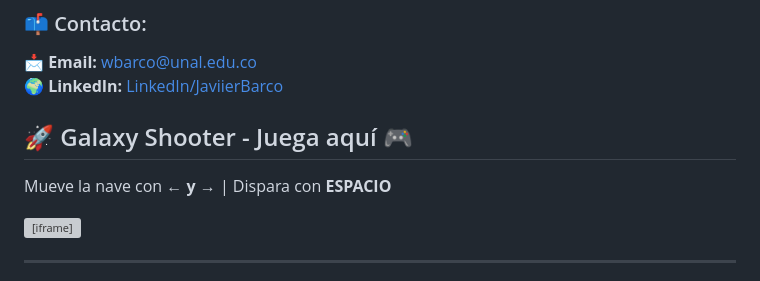
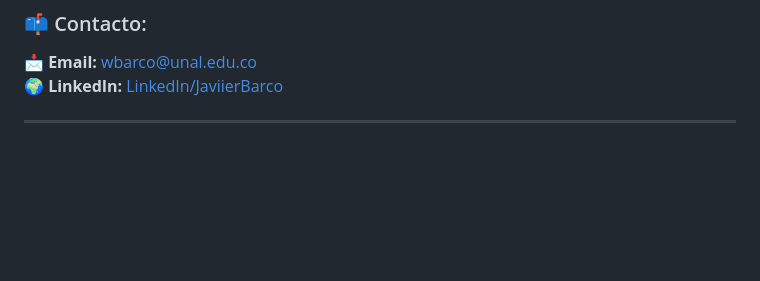
Before and after one commit to javiierbarco/javiierbarco, a Markdown page: README.md, the part around the change. GitHub-like rendering; blank space fills up the shorter version; grey boxes are pictures that could not be loaded.

```diff
--- a/README.md
+++ b/README.md
@@ -60,12 +60,6 @@ Mi experiencia se centra en el **desarrollo de software, redes y arquitectura de
 📩 **Email:** [wbarco@unal.edu.co](mailto:wbarco@unal.edu.co)
 🌍 **LinkedIn:** [LinkedIn/JaviierBarco](https://www.linkedin.com/in/javiierbarco)
 
-## 🚀 Galaxy Shooter - Juega aquí 🎮
-
-Mueve la nave con **← y →** | Dispara con **ESPACIO**
-
-<iframe src="https://javiierbarco.github.io/" width="600" height="400"></iframe>
-
 ---
 
 🚀 ¡Gracias por visitar mi perfil! Si quieres colaborar en algún proyecto o compartir ideas, **contáctame**.
```
